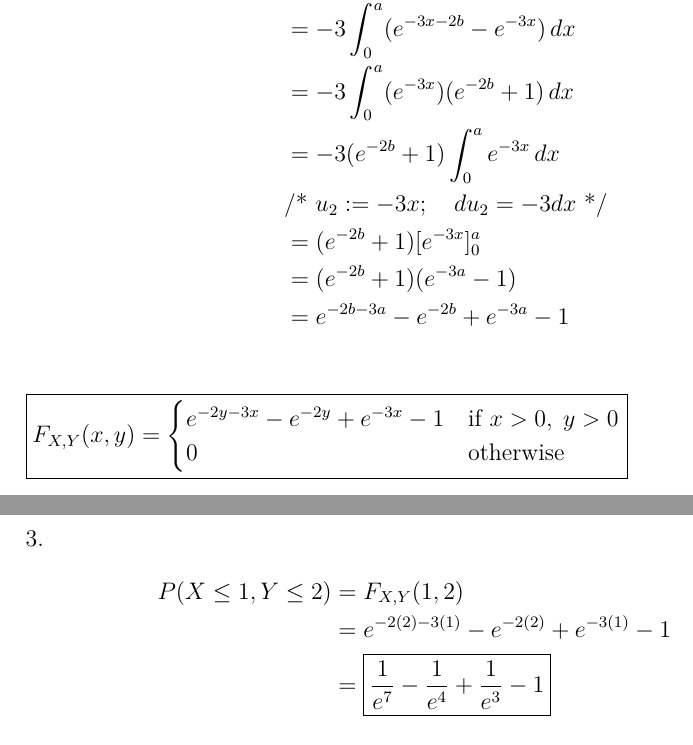
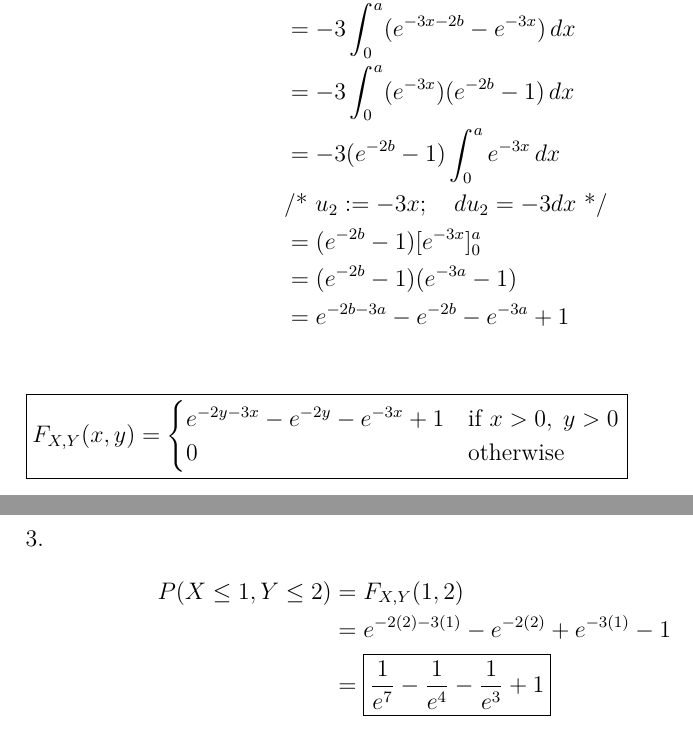
Before and after one commit to xi-liu-cs/book, a LaTeX document (tex/probability and statistics/h6/.tex): two parts of pages 12 and 13 of 13, joined at a grey line, cut so that both start at the same text. Compiled offline with XeLaTeX.

Commit message:
Update .tex

```diff
--- a/tex/probability and statistics/h6/.tex
+++ b/tex/probability and statistics/h6/.tex
@@ -300,16 +300,16 @@ F_{X, Y}(a, b) &= P(X \leq a, Y \leq b)\\
 &\text{/* } u := -3x - 2y;\quad \partial u = -2 \partial y \text{ */}\\
 &= -3\int_{0}^{a} [e^{-3x - 2y}]_{y = 0}^{y = b}\,dx\\
 &= -3\int_{0}^{a} (e^{-3x - 2b} - e^{-3x})\,dx\\
-&= -3\int_{0}^{a} (e^{-3x})(e^{-2b} + 1)\,dx\\
-&= -3(e^{-2b} + 1)\int_{0}^{a} e^{-3x}\,dx\\
+&= -3\int_{0}^{a} (e^{-3x})(e^{-2b} - 1)\,dx\\
+&= -3(e^{-2b} - 1)\int_{0}^{a} e^{-3x}\,dx\\
 &\text{/* } u_2 := -3x;\quad du_2 = -3dx \text{ */}\\
-&= (e^{-2b} + 1) [e^{-3x}]_0^a\\
-&= (e^{-2b} + 1)(e^{-3a} - 1)\\
-&= e^{-2b - 3a} - e^{-2b} + e^{-3a} - 1\\
+&= (e^{-2b} - 1) [e^{-3x}]_0^a\\
+&= (e^{-2b} - 1)(e^{-3a} - 1)\\
+&= e^{-2b - 3a} - e^{-2b} - e^{-3a} + 1\\
 \end{align*}
 $\boxed{F_{X, Y}(x, y) =
 \begin{cases}
-e^{-2y - 3x} - e^{-2y} + e^{-3x} - 1 & \text{if } x > 0,\; y > 0\\
+e^{-2y - 3x} - e^{-2y} - e^{-3x} + 1 & \text{if } x > 0,\; y > 0\\
 0 & \text{otherwise}\\
 \end{cases}}$
 \newpage
@@ -318,6 +318,6 @@ e^{-2y - 3x} - e^{-2y} + e^{-3x} - 1 & \text{if } x > 0,\; y > 0\\
 \begin{align*}
 P(X \leq 1, Y \leq 2) &= F_{X, Y}(1, 2)\\
 &= e^{-2(2) - 3(1)} - e^{-2(2)} + e^{-3(1)} - 1\\
-&= \boxed{\frac{1}{e^{7}} - \frac{1}{e^{4}} + \frac{1}{e^{3}} - 1}\\
+&= \boxed{\frac{1}{e^{7}} - \frac{1}{e^{4}} - \frac{1}{e^{3}} + 1}\\
 \end{align*}
 \end{document}
```
